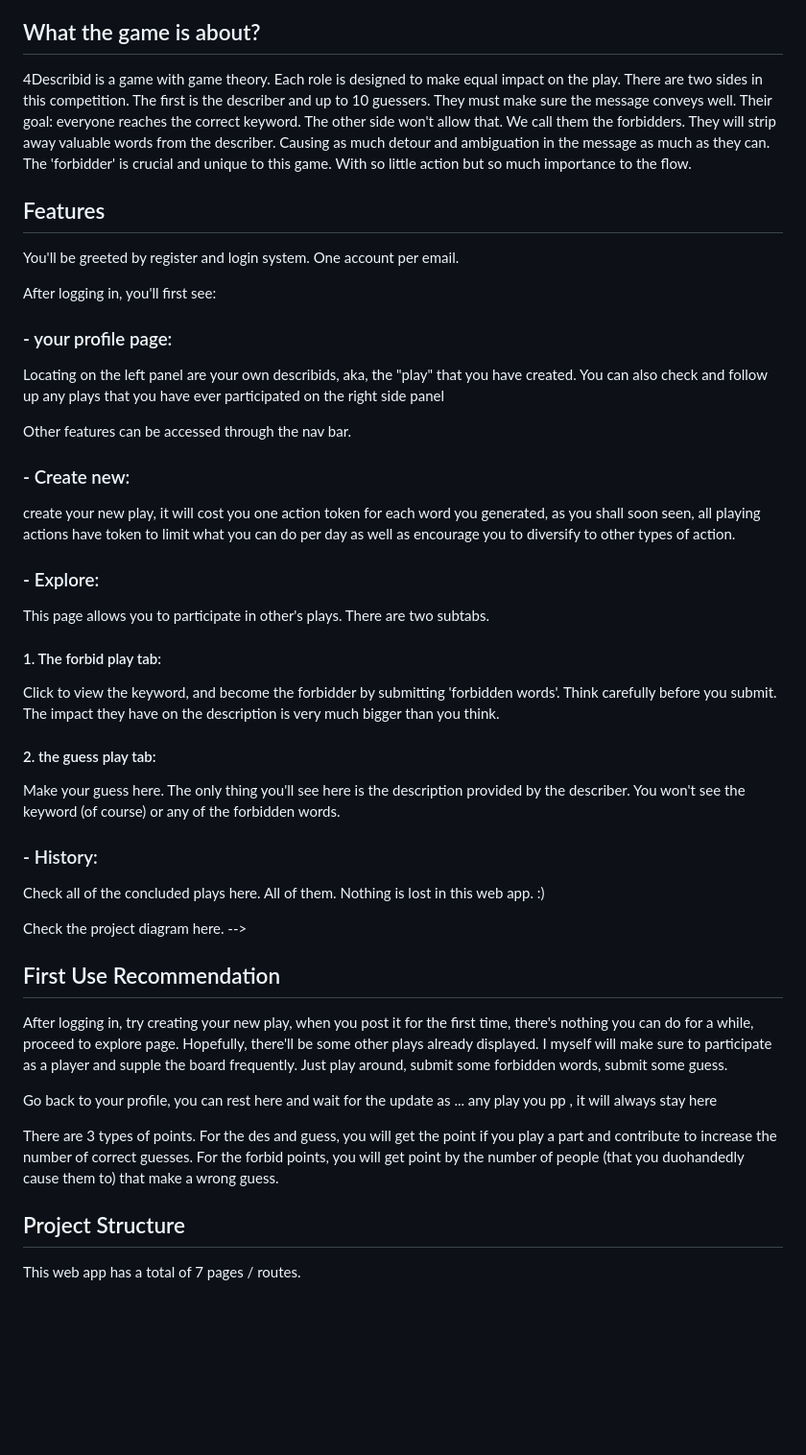
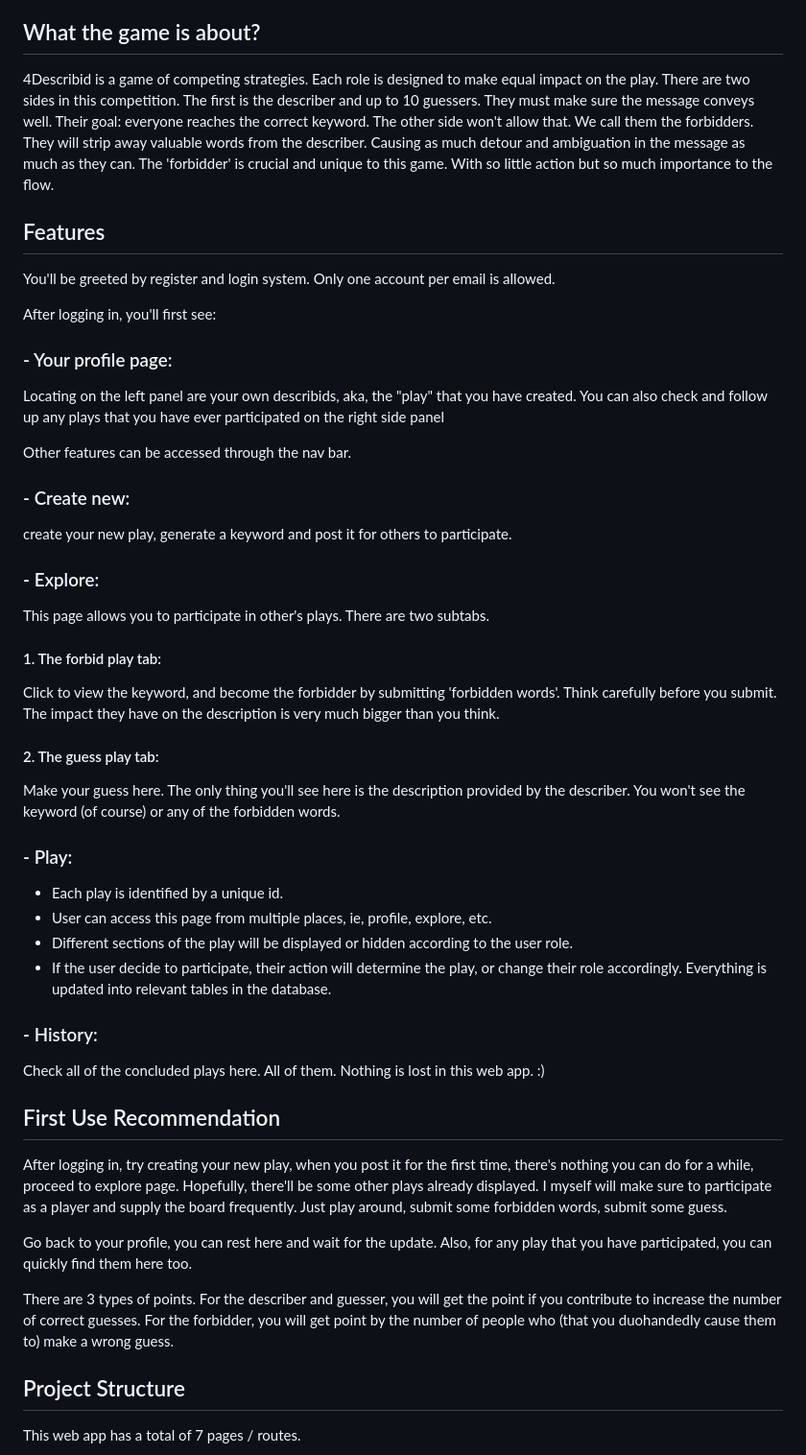
Before and after one commit to Mialene/4describid, a Markdown page: readme.md, the part around the change printed below. Shown: that part at 96% size. Drawn GitHub-style; blank space fills up the shorter version.

```diff
--- a/readme.md
+++ b/readme.md
@@ -8,7 +8,7 @@ A multiplayer word-guessing web game where players choose a role that either hel
 
 ## What the game is about?
 
-4Describid is a game with game theory.
+4Describid is a game of competing strategies.
 Each role is designed to make equal impact on the play.
 There are two sides in this competition. The first is the describer and up to 10 guessers. They must make sure the message conveys well. Their goal: everyone reaches the correct keyword.
     The other side won't allow that. We call them the forbidders.
@@ -18,45 +18,48 @@ They will strip away valuable words from the describer. Causing as much detour a
 
 ## Features
 
-You'll be greeted by register and login system. One account per email.
+You'll be greeted by register and login system. Only one account per email is allowed.
 
 After logging in, you'll first see:
 
-### - your profile page:
+### - Your profile page:
 Locating on the left panel are your own describids, aka,
 the "play" that you have created. You can also check and follow up any plays that you have ever participated on the right side panel
 
 Other features can be accessed through the nav bar.
 
 ### - Create new:
-create your new play, it will cost you one action token for each word you
-generated, as you shall soon seen, all playing actions have token to limit what you can do per day as well as encourage you to diversify to other types of action.
+create your new play, generate a keyword and post it for others to participate.
 
 ### - Explore:
 This page allows you to participate in other's plays. There are two subtabs.
 #### 1. The forbid play tab:
 Click to view the keyword, and become the forbidder by submitting 'forbidden words'. Think carefully before you submit. The impact they have on the description is very much bigger than you think.
 
-#### 2. the guess play tab:
+#### 2. The guess play tab:
  Make your guess here.
 The only thing you'll see here is the description provided by the describer. You won't see the keyword (of course) or any of the forbidden words.
+
+### - Play:
+- Each play is identified by a unique id.
+- User can access this page from multiple places, ie, profile, explore, etc.
+- Different sections of the play will be displayed or hidden according to the user role.
+- If the user decide to participate, their action will determine the play, or change their role accordingly. Everything is updated into relevant tables in the database.
 
 ### - History:
 Check all of the concluded plays here. All of them. Nothing is lost in
 this web app. :)
 
-Check the project diagram here. -->
-
 
 ## First Use Recommendation
 
 After logging in, try creating your new play, when you post it for the first time, there's nothing you can do for a while,
-proceed to explore page. Hopefully, there'll be some other plays already displayed. I myself will make sure to participate as a player and supple the board frequently.
+proceed to explore page. Hopefully, there'll be some other plays already displayed. I myself will make sure to participate as a player and supply the board frequently.
 Just play around, submit some forbidden words, submit some guess.
 
-Go back to your profile, you can rest here  and wait for the update as ... any play you pp , it will always stay here
+Go back to your profile, you can rest here and wait for the update. Also, for any play that you have participated, you can quickly find them here too.
 
-There are 3 types of points. For the des and guess, you will get the point if you play a part and contribute to increase the number of correct guesses. For the forbid points, you will get point by the number of people (that you duohandedly cause them to) that make a wrong guess.
+There are 3 types of points. For the describer and guesser, you will get the point if you contribute to increase the number of correct guesses. For the forbidder, you will get point by the number of people who (that you duohandedly cause them to) make a wrong guess.
 
 
 
```
Also changed, not shown: other parts of readme.md (+5 -28 lines), static/db_diagram.png (added), static/diagram.png (deleted), 10 other files.
